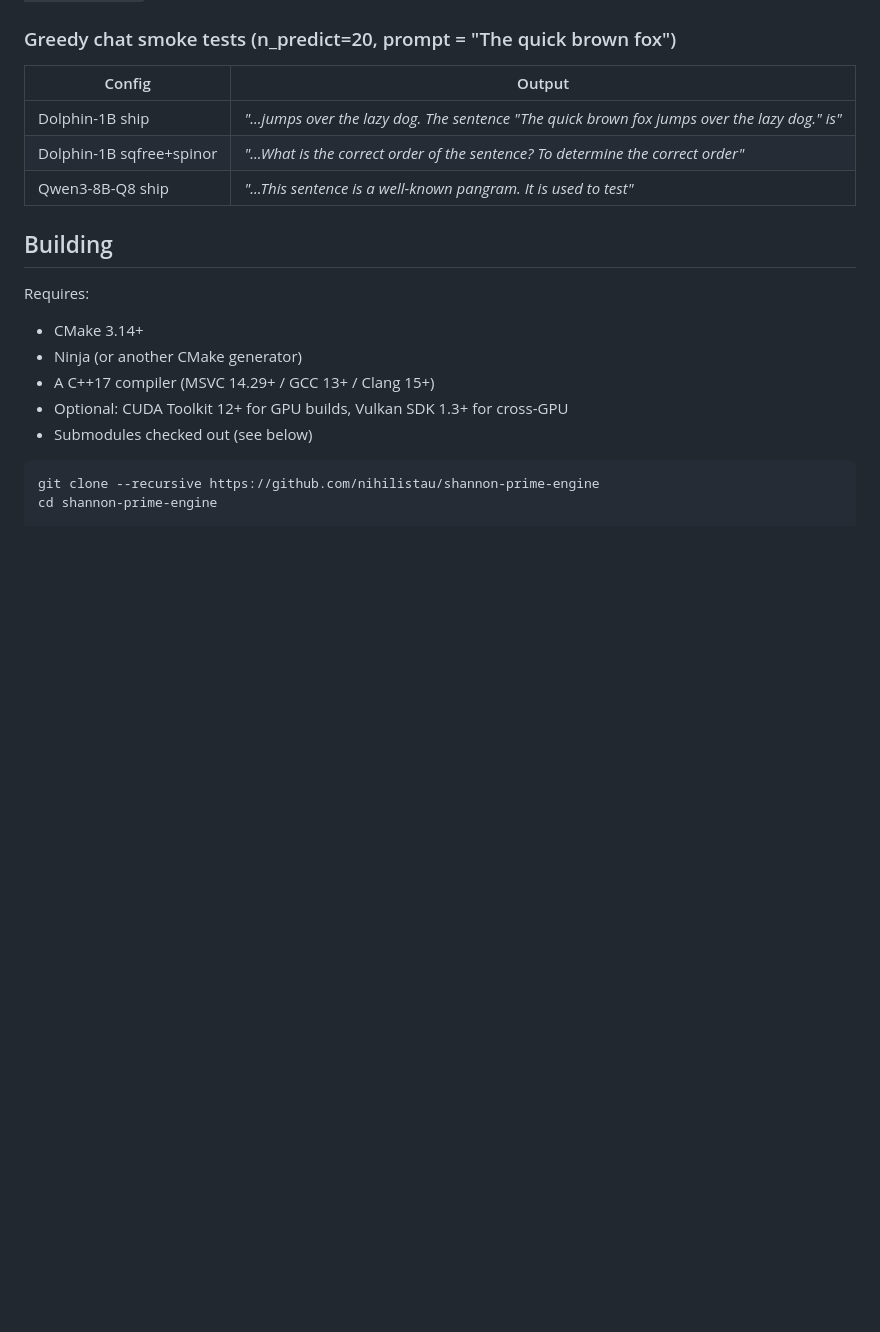
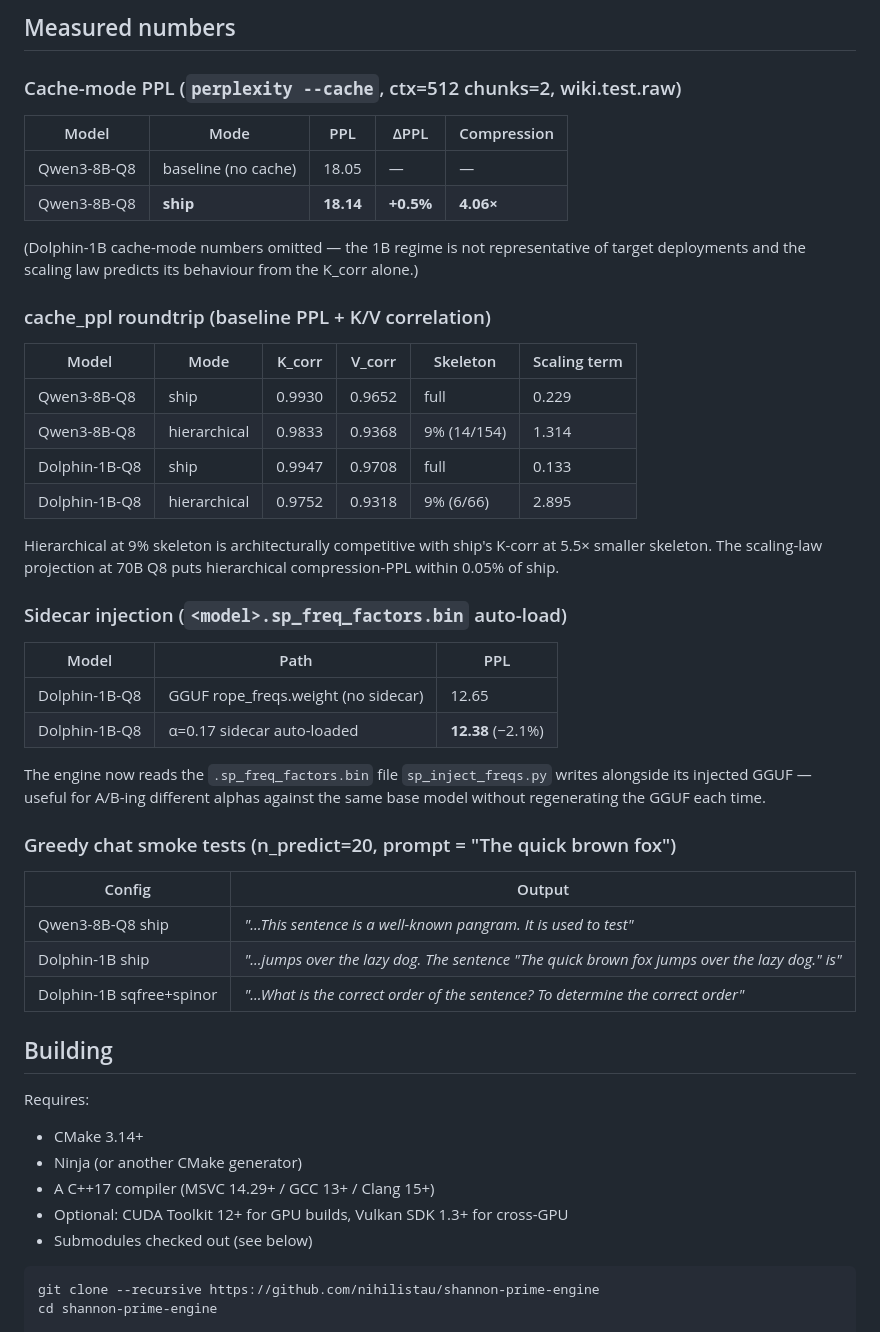
Before and after one commit to nihilistau/shannon-prime-engine, a Markdown page: README.md, the part around one of its changes. Drawn GitHub-style; blank space fills up the shorter version.

```diff
--- a/README.md
+++ b/README.md
@@ -58,11 +89,48 @@ the value documented in `lib/shannon-prime/CLAUDE.md`. Ship hits the
+## Measured numbers
+
+### Cache-mode PPL (`perplexity --cache`, ctx=512 chunks=2, wiki.test.raw)
+
+| Model | Mode | PPL | ΔPPL | Compression |
+|---|---|---|---|---|
+| Qwen3-8B-Q8 | baseline (no cache) | 18.05 | — | — |
+| Qwen3-8B-Q8 | **ship** | **18.14** | **+0.5%** | **4.06×** |
+
+(Dolphin-1B cache-mode numbers omitted — the 1B regime is not
+representative of target deployments and the scaling law
+predicts its behaviour from the K_corr alone.)
+
+### cache_ppl roundtrip (baseline PPL + K/V correlation)
+
+| Model | Mode | K_corr | V_corr | Skeleton | Scaling term |
+|---|---|---|---|---|---|
+| Qwen3-8B-Q8 | ship | 0.9930 | 0.9652 | full | 0.229 |
+| Qwen3-8B-Q8 | hierarchical | 0.9833 | 0.9368 | 9% (14/154) | 1.314 |
+| Dolphin-1B-Q8 | ship | 0.9947 | 0.9708 | full | 0.133 |
+| Dolphin-1B-Q8 | hierarchical | 0.9752 | 0.9318 | 9% (6/66) | 2.895 |
+
+Hierarchical at 9% skeleton is architecturally competitive with
+ship's K-corr at 5.5× smaller skeleton. The scaling-law projection
+at 70B Q8 puts hierarchical compression-PPL within 0.05% of ship.
+
+### Sidecar injection (`<model>.sp_freq_factors.bin` auto-load)
+
+| Model | Path | PPL |
+|---|---|---|
+| Dolphin-1B-Q8 | GGUF rope_freqs.weight (no sidecar) | 12.65 |
+| Dolphin-1B-Q8 | α=0.17 sidecar auto-loaded | **12.38** (−2.1%) |
+
+The engine now reads the `.sp_freq_factors.bin` file
+`sp_inject_freqs.py` writes alongside its injected GGUF — useful
+for A/B-ing different alphas against the same base model without
+regenerating the GGUF each time.
 
 ### Greedy chat smoke tests (n_predict=20, prompt = "The quick brown fox")
 
 | Config | Output |
 |---|---|
+| Qwen3-8B-Q8 ship | *"...This sentence is a well-known pangram. It is used to test"* |
 | Dolphin-1B ship | *"...jumps over the lazy dog. The sentence \"The quick brown fox jumps over the lazy dog.\" is"* |
 | Dolphin-1B sqfree+spinor | *"...What is the correct order of the sentence? To determine the correct order"* |
-| Qwen3-8B-Q8 ship | *"...This sentence is a well-known pangram. It is used to test"* |
 
 ## Building
 
```
Also changed, not shown: other parts of README.md (+53 -22 lines).
